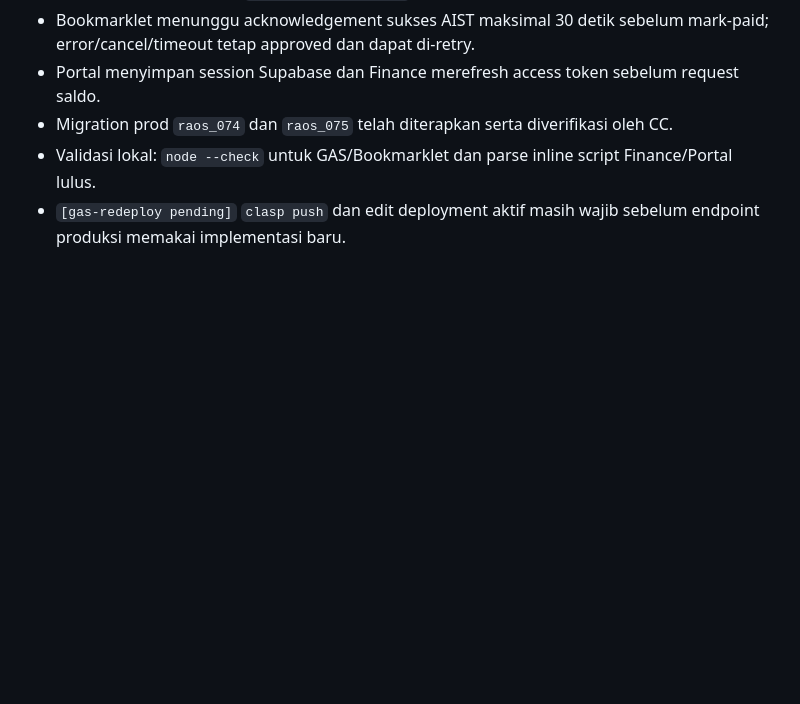
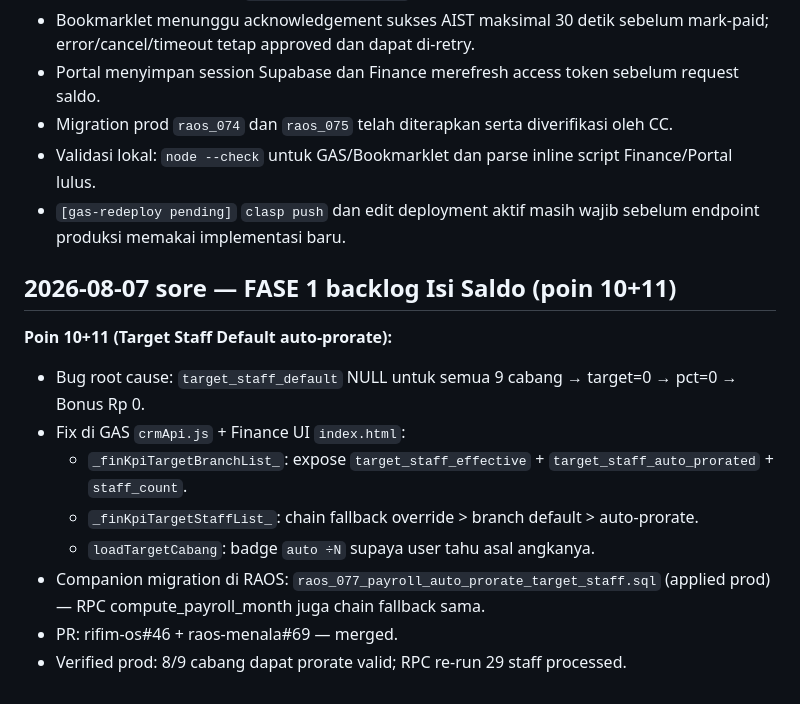
Before and after one commit to menala-Tech/rifim-os, a Markdown page: docs/STATUS.md, the part around the change. Rendered like a GitHub page; blank space fills up the shorter version.

Commit message:
docs(status): FASE 1 backlog Isi Saldo (poin 10+11) — target auto-prorate
Companion catatan untuk PR #46 (fix backend GAS + UI Finance) + RAOS migration raos_077.

Co-Authored-By: Claude Opus 4.7 <noreply@anthropic.com>

```diff
--- a/docs/STATUS.md
+++ b/docs/STATUS.md
@@ -966,3 +966,15 @@ RADMS (Batch 7) sudah production:
 - Migration prod `raos_074` dan `raos_075` telah diterapkan serta diverifikasi oleh CC.
 - Validasi lokal: `node --check` untuk GAS/Bookmarklet dan parse inline script Finance/Portal lulus.
 - `[gas-redeploy pending]` `clasp push` dan edit deployment aktif masih wajib sebelum endpoint produksi memakai implementasi baru.
+
+## 2026-08-07 sore — FASE 1 backlog Isi Saldo (poin 10+11)
+
+**Poin 10+11 (Target Staff Default auto-prorate):**
+- Bug root cause: `target_staff_default` NULL untuk semua 9 cabang → target=0 → pct=0 → Bonus Rp 0.
+- Fix di GAS `crmApi.js` + Finance UI `index.html`:
+  - `_finKpiTargetBranchList_`: expose `target_staff_effective` + `target_staff_auto_prorated` + `staff_count`.
+  - `_finKpiTargetStaffList_`: chain fallback override > branch default > auto-prorate.
+  - `loadTargetCabang`: badge `auto ÷N` supaya user tahu asal angkanya.
+- Companion migration di RAOS: `raos_077_payroll_auto_prorate_target_staff.sql` (applied prod) — RPC compute_payroll_month juga chain fallback sama.
+- PR: rifim-os#46 + raos-menala#69 — merged.
+- Verified prod: 8/9 cabang dapat prorate valid; RPC re-run 29 staff processed.
```
